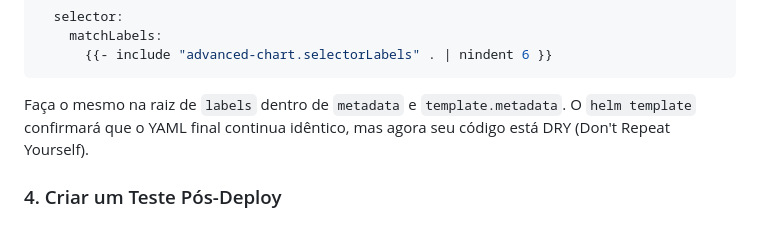
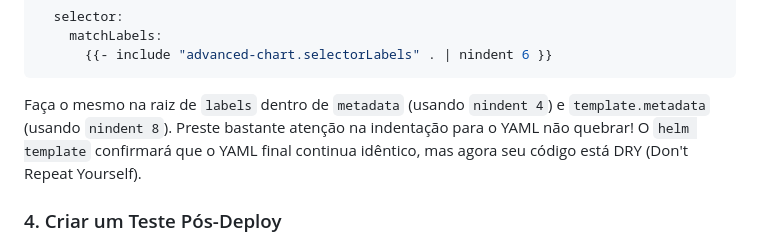
Before and after one commit to LeandroSoares/Presentations-Helm, a Markdown page: labs/deep-dive/tutorial.md, the part around the change. Rendered like a GitHub page.

Commit message:
docs: esclarecer indentação nas instruções do deep-dive para evitar falha na criação dos pods

````diff
--- a/labs/deep-dive/tutorial.md
+++ b/labs/deep-dive/tutorial.md
@@ -89,7 +89,7 @@ Em seguida, abra o arquivo `advanced-chart/templates/deployment.yaml` e substitu
     matchLabels:
       {{- include "advanced-chart.selectorLabels" . | nindent 6 }}
 ```
-Faça o mesmo na raiz de `labels` dentro de `metadata` e `template.metadata`. O `helm template` confirmará que o YAML final continua idêntico, mas agora seu código está DRY (Don't Repeat Yourself).
+Faça o mesmo na raiz de `labels` dentro de `metadata` (usando `nindent 4`) e `template.metadata` (usando `nindent 8`). Preste bastante atenção na indentação para o YAML não quebrar! O `helm template` confirmará que o YAML final continua idêntico, mas agora seu código está DRY (Don't Repeat Yourself).
 
 ### 4. Criar um Teste Pós-Deploy
 
````
